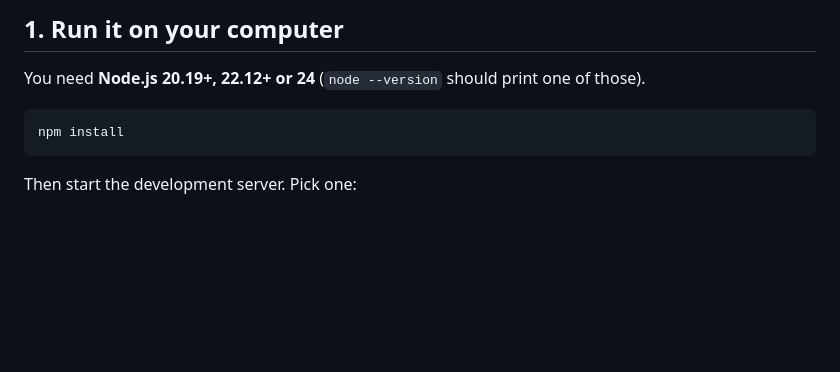
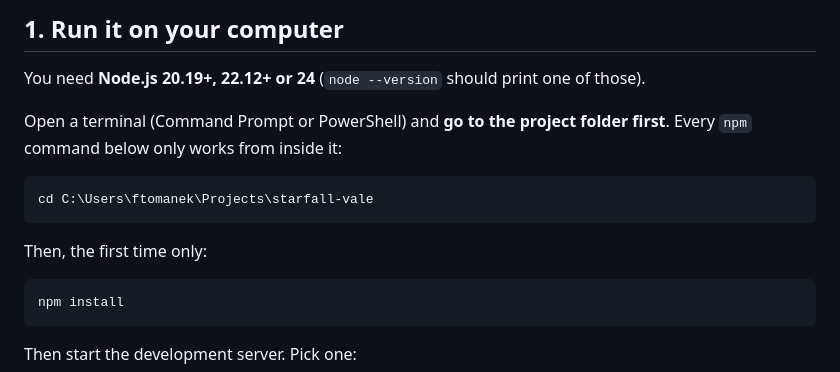
Before and after one commit to f-tomanek/starfall-vale, a Markdown page: README.md, the part around the change. GitHub-like rendering; blank space fills up the shorter version.

Commit message:
README: start commands from the project folder
Co-Authored-By: Claude Opus 5.5 <noreply@anthropic.com>

````diff
--- a/README.md
+++ b/README.md
@@ -15,6 +15,15 @@ TypeScript and Vite. It is all static files: no server, no accounts, no analytic
 ## 1. Run it on your computer
 
 You need **Node.js 20.19+, 22.12+ or 24** (`node --version` should print one of those).
+
+Open a terminal (Command Prompt or PowerShell) and **go to the project folder first**. Every
+`npm` command below only works from inside it:
+
+```bash
+cd C:\Users\ftomanek\Projects\starfall-vale
+```
+
+Then, the first time only:
 
 ```bash
 npm install
````
